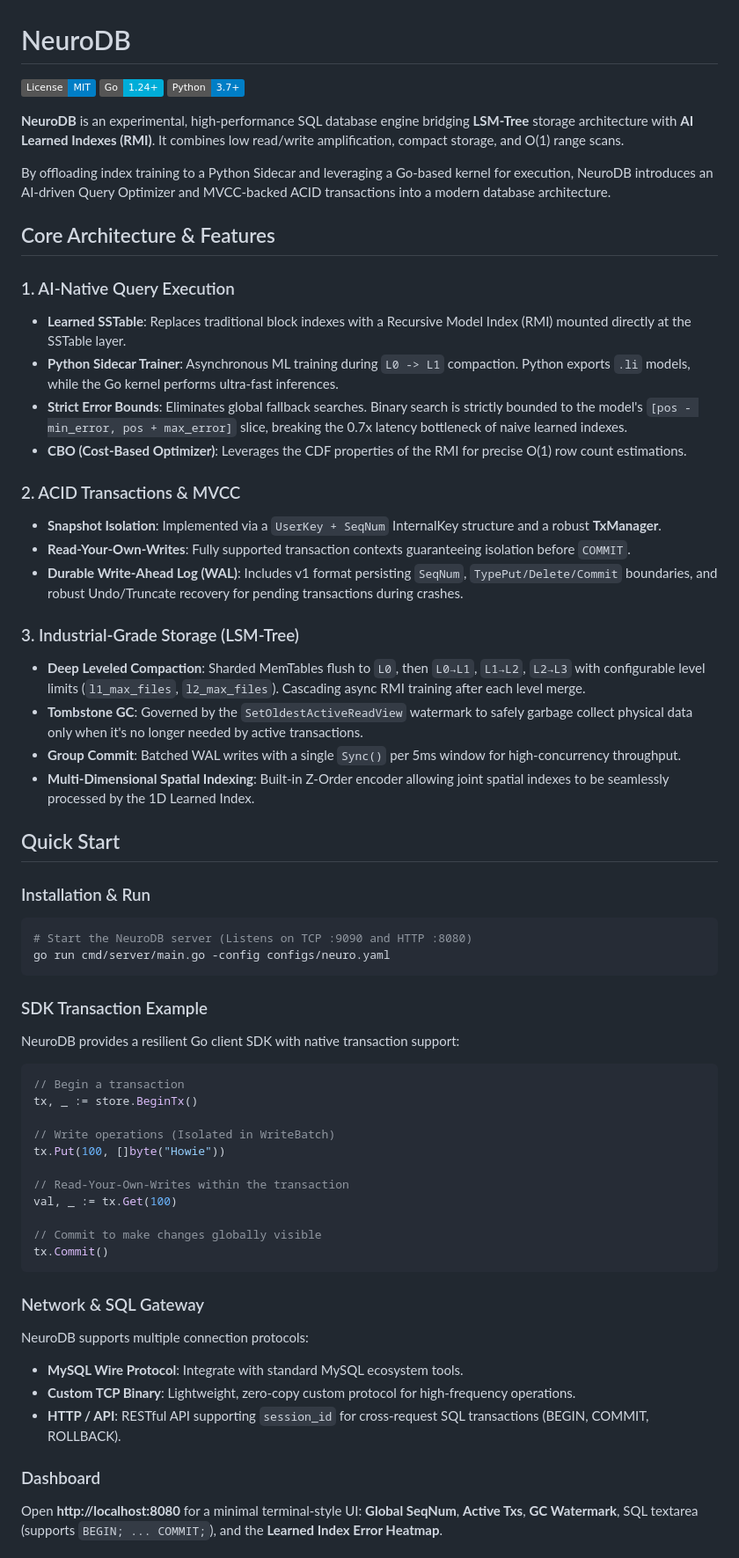
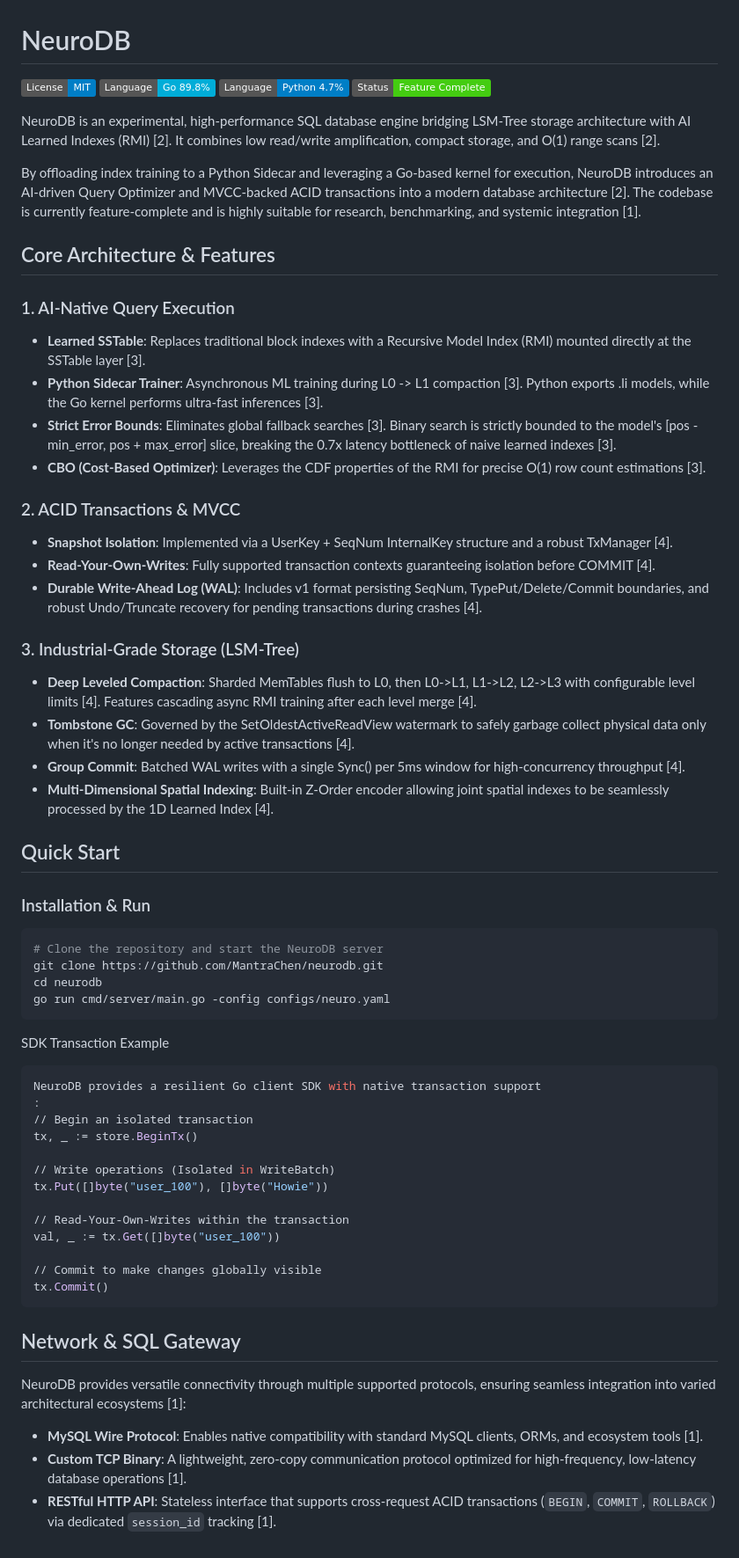
Before and after one commit to MantraChen/neurodb, a Markdown page: README.md, the part around one of its changes. Shown at 88% size. Drawn GitHub-style; badges without logos.

Commit message:
Last_Update

````diff
--- a/README.md
+++ b/README.md
@@ -1,63 +1,63 @@
 # NeuroDB
 
 [![License: MIT](https://img.shields.io/badge/License-MIT-blue.svg)](LICENSE)
-[![Go Version](https://img.shields.io/badge/Go-1.24+-00ADD8.svg)](#)
-[![Python](https://img.shields.io/badge/Python-3.7+-blue.svg)](#)
+[![Language: Go](https://img.shields.io/badge/Language-Go_89.8%25-00ADD8.svg)](#)
+[![Language: Python](https://img.shields.io/badge/Language-Python_4.7%25-blue.svg)](#)
+[![Status: Feature Complete](https://img.shields.io/badge/Status-Feature_Complete-success.svg)](#)
 
-**NeuroDB** is an experimental, high-performance SQL database engine bridging **LSM-Tree** storage architecture with **AI Learned Indexes (RMI)**. It combines low read/write amplification, compact storage, and O(1) range scans.
+NeuroDB is an experimental, high-performance SQL database engine bridging LSM-Tree storage architecture with AI Learned Indexes (RMI) [2]. It combines low read/write amplification, compact storage, and O(1) range scans [2].
 
-By offloading index training to a Python Sidecar and leveraging a Go-based kernel for execution, NeuroDB introduces an AI-driven Query Optimizer and MVCC-backed ACID transactions into a modern database architecture.
+By offloading index training to a Python Sidecar and leveraging a Go-based kernel for execution, NeuroDB introduces an AI-driven Query Optimizer and MVCC-backed ACID transactions into a modern database architecture [2]. The codebase is currently feature-complete and is highly suitable for research, benchmarking, and systemic integration [1].
 
 ## Core Architecture & Features
 
 ### 1. AI-Native Query Execution
-- **Learned SSTable**: Replaces traditional block indexes with a Recursive Model Index (RMI) mounted directly at the SSTable layer.
-- **Python Sidecar Trainer**: Asynchronous ML training during `L0 -> L1` compaction. Python exports `.li` models, while the Go kernel performs ultra-fast inferences.
-- **Strict Error Bounds**: Eliminates global fallback searches. Binary search is strictly bounded to the model's `[pos - min_error, pos + max_error]` slice, breaking the 0.7x latency bottleneck of naive learned indexes.
-- **CBO (Cost-Based Optimizer)**: Leverages the CDF properties of the RMI for precise O(1) row count estimations.
+* **Learned SSTable**: Replaces traditional block indexes with a Recursive Model Index (RMI) mounted directly at the SSTable layer [3].
+* **Python Sidecar Trainer**: Asynchronous ML training during L0 -> L1 compaction [3]. Python exports .li models, while the Go kernel performs ultra-fast inferences [3].
+* **Strict Error Bounds**: Eliminates global fallback searches [3]. Binary search is strictly bounded to the model's [pos - min_error, pos + max_error] slice, breaking the 0.7x latency bottleneck of naive learned indexes [3].
+* **CBO (Cost-Based Optimizer)**: Leverages the CDF properties of the RMI for precise O(1) row count estimations [3].
 
 ### 2. ACID Transactions & MVCC
-- **Snapshot Isolation**: Implemented via a `UserKey + SeqNum` InternalKey structure and a robust **TxManager**.
-- **Read-Your-Own-Writes**: Fully supported transaction contexts guaranteeing isolation before `COMMIT`.
-- **Durable Write-Ahead Log (WAL)**: Includes v1 format persisting `SeqNum`, `TypePut/Delete/Commit` boundaries, and robust Undo/Truncate recovery for pending transactions during crashes.
+* **Snapshot Isolation**: Implemented via a UserKey + SeqNum InternalKey structure and a robust TxManager [4].
+* **Read-Your-Own-Writes**: Fully supported transaction contexts guaranteeing isolation before COMMIT [4].
+* **Durable Write-Ahead Log (WAL)**: Includes v1 format persisting SeqNum, TypePut/Delete/Commit boundaries, and robust Undo/Truncate recovery for pending transactions during crashes [4].
 
 ### 3. Industrial-Grade Storage (LSM-Tree)
-- **Deep Leveled Compaction**: Sharded MemTables flush to `L0`, then `L0→L1`, `L1→L2`, `L2→L3` with configurable level limits (`l1_max_files`, `l2_max_files`). Cascading async RMI training after each level merge.
-- **Tombstone GC**: Governed by the `SetOldestActiveReadView` watermark to safely garbage collect physical data only when it's no longer needed by active transactions.
-- **Group Commit**: Batched WAL writes with a single `Sync()` per 5ms window for high-concurrency throughput.
-- **Multi-Dimensional Spatial Indexing**: Built-in Z-Order encoder allowing joint spatial indexes to be seamlessly processed by the 1D Learned Index.
+* **Deep Leveled Compaction**: Sharded MemTables flush to L0, then L0->L1, L1->L2, L2->L3 with configurable level limits [4]. Features cascading async RMI training after each level merge [4].
+* **Tombstone GC**: Governed by the SetOldestActiveReadView watermark to safely garbage collect physical data only when it's no longer needed by active transactions [4].
+* **Group Commit**: Batched WAL writes with a single Sync() per 5ms window for high-concurrency throughput [4].
+* **Multi-Dimensional Spatial Indexing**: Built-in Z-Order encoder allowing joint spatial indexes to be seamlessly processed by the 1D Learned Index [4].
 
 ## Quick Start
 
 ### Installation & Run
 ```bash
-# Start the NeuroDB server (Listens on TCP :9090 and HTTP :8080)
+# Clone the repository and start the NeuroDB server
+git clone https://github.com/MantraChen/neurodb.git
+cd neurodb
 go run cmd/server/main.go -config configs/neuro.yaml
 ```
-
-### SDK Transaction Example
-NeuroDB provides a resilient Go client SDK with native transaction support:
-
-```go
-// Begin a transaction
+SDK Transaction Example
+```bash
+NeuroDB provides a resilient Go client SDK with native transaction support
+:
+// Begin an isolated transaction
 tx, _ := store.BeginTx()
 
 // Write operations (Isolated in WriteBatch)
-tx.Put(100, []byte("Howie"))
+tx.Put([]byte("user_100"), []byte("Howie"))
 
 // Read-Your-Own-Writes within the transaction
-val, _ := tx.Get(100)
+val, _ := tx.Get([]byte("user_100"))
 
 // Commit to make changes globally visible
 tx.Commit()
 ```
+## Network & SQL Gateway
 
-### Network & SQL Gateway
-NeuroDB supports multiple connection protocols:
-- **MySQL Wire Protocol**: Integrate with standard MySQL ecosystem tools.
-- **Custom TCP Binary**: Lightweight, zero-copy custom protocol for high-frequency operations.
-- **HTTP / API**: RESTful API supporting `session_id` for cross-request SQL transactions (BEGIN, COMMIT, ROLLBACK).
+NeuroDB provides versatile connectivity through multiple supported protocols, ensuring seamless integration into varied architectural ecosystems [1]:
 
-### Dashboard
-Open **http://localhost:8080** for a minimal terminal-style UI: **Global SeqNum**, **Active Txs**, **GC Watermark**, SQL textarea (supports `BEGIN; ... COMMIT;`), and the **Learned Index Error Heatmap**.
+* **MySQL Wire Protocol**: Enables native compatibility with standard MySQL clients, ORMs, and ecosystem tools [1].
+* **Custom TCP Binary**: A lightweight, zero-copy communication protocol optimized for high-frequency, low-latency database operations [1].
+* **RESTful HTTP API**: Stateless interface that supports cross-request ACID transactions (`BEGIN`, `COMMIT`, `ROLLBACK`) via dedicated `session_id` tracking [1].
 
````
Also changed, not shown: other parts of README.md (+11 -10 lines).
